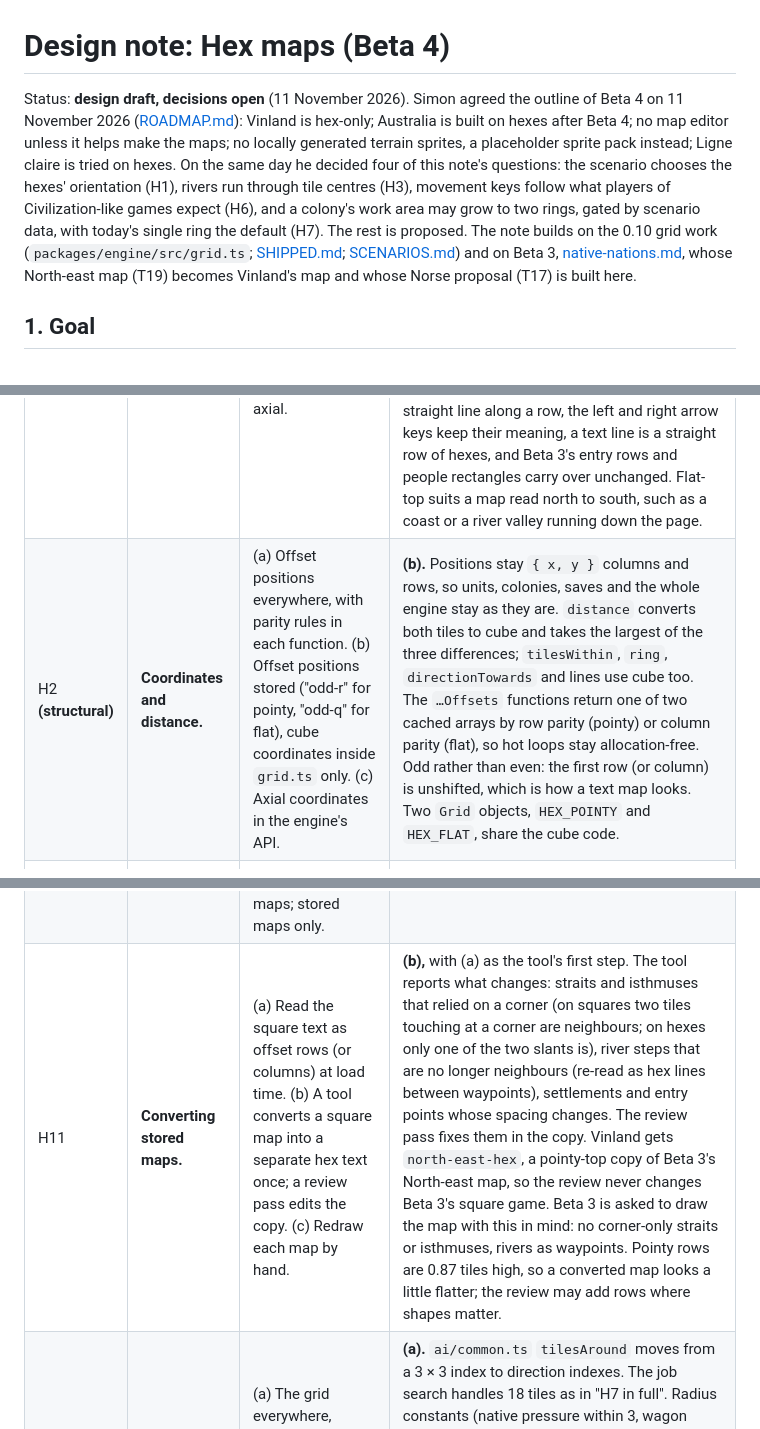
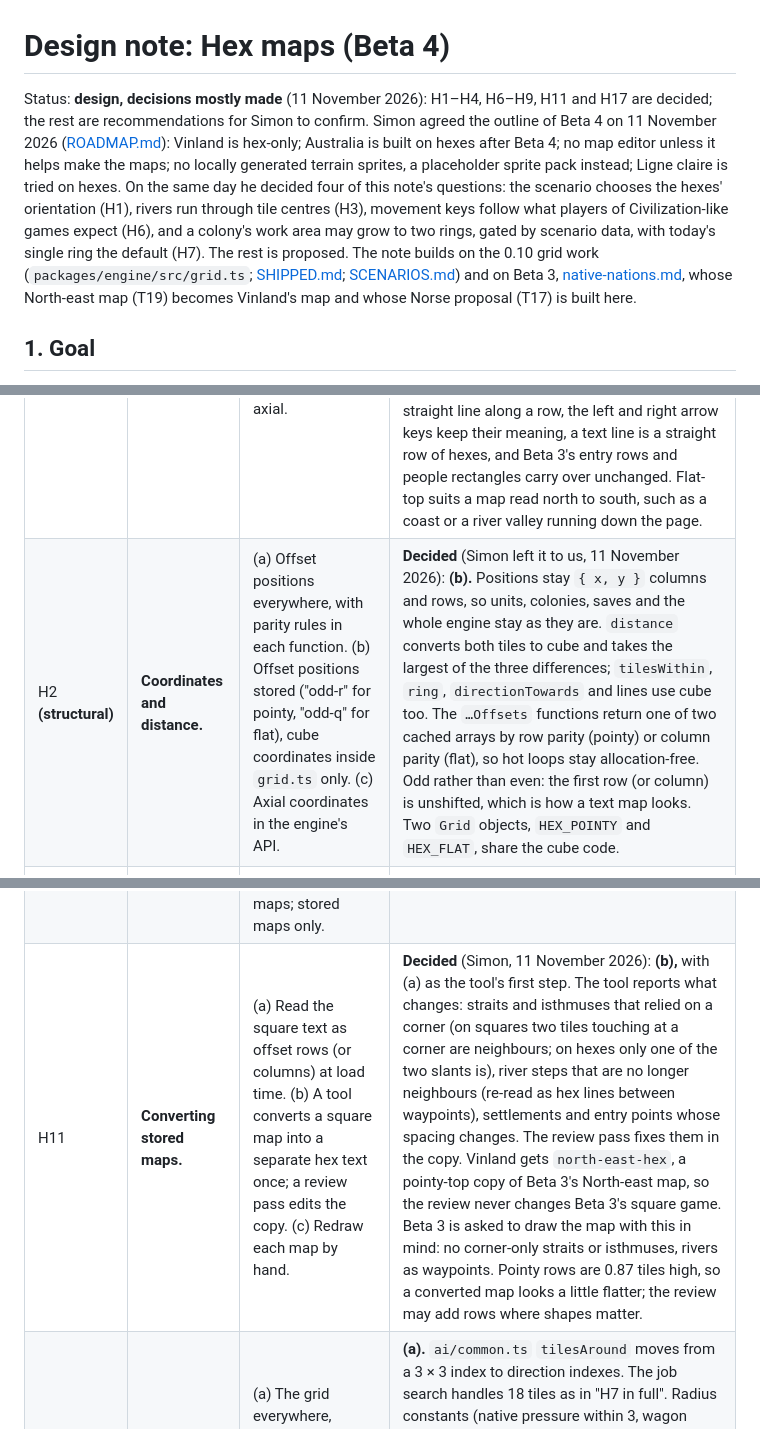
Before and after one commit to Athematic/CasualColonization, a Markdown page: docs/design/hex-maps.md, 3 parts joined by grey strips. GitHub-like rendering.

```diff
--- a/docs/design/hex-maps.md
+++ b/docs/design/hex-maps.md
@@ -1,6 +1,6 @@
 # Design note: Hex maps (Beta 4)
 
-Status: **design draft, decisions open** (11 November 2026). Simon agreed the outline of Beta 4 on 11 November 2026 ([ROADMAP.md](../ROADMAP.md#beta-4-hex-maps)): Vinland is hex-only; Australia is built on hexes after Beta 4; no map editor unless it helps make the maps; no locally generated terrain sprites, a placeholder sprite pack instead; Ligne claire is tried on hexes. On the same day he decided four of this note's questions: the scenario chooses the hexes' orientation (H1), rivers run through tile centres (H3), movement keys follow what players of Civilization-like games expect (H6), and a colony's work area may grow to two rings, gated by scenario data, with today's single ring the default (H7). The rest is proposed. The note builds on the 0.10 grid work (`packages/engine/src/grid.ts`; [SHIPPED.md](../SHIPPED.md#010-faster-turns-done); [SCENARIOS.md](../SCENARIOS.md#the-map-grid)) and on Beta 3, [native-nations.md](native-nations.md), whose North-east map (T19) becomes Vinland's map and whose Norse proposal (T17) is built here.
+Status: **design, decisions mostly made** (11 November 2026): H1–H4, H6–H9, H11 and H17 are decided; the rest are recommendations for Simon to confirm. Simon agreed the outline of Beta 4 on 11 November 2026 ([ROADMAP.md](../ROADMAP.md#beta-4-hex-maps)): Vinland is hex-only; Australia is built on hexes after Beta 4; no map editor unless it helps make the maps; no locally generated terrain sprites, a placeholder sprite pack instead; Ligne claire is tried on hexes. On the same day he decided four of this note's questions: the scenario chooses the hexes' orientation (H1), rivers run through tile centres (H3), movement keys follow what players of Civilization-like games expect (H6), and a colony's work area may grow to two rings, gated by scenario data, with today's single ring the default (H7). The rest is proposed. The note builds on the 0.10 grid work (`packages/engine/src/grid.ts`; [SHIPPED.md](../SHIPPED.md#010-faster-turns-done); [SCENARIOS.md](../SCENARIOS.md#the-map-grid)) and on Beta 3, [native-nations.md](native-nations.md), whose North-east map (T19) becomes Vinland's map and whose Norse proposal (T17) is built here.
 
 ## 1. Goal
 
@@ -88,5 +88,5 @@ A scenario can be played on **hexagons**. Every tile has six neighbours, all sha
 | # | Question | Options | Recommendation and decision |
 | --- | --- | --- | --- |
 | H1 **(structural)** | **Orientation and storage.** | (a) Pointy-top hexes in offset rows. (b) Flat-top hexes in offset columns. (c) The scenario chooses (a) or (b). Storage: row by row, or axial. | **Decided: (c)** (Simon). `Scenario.map.hex: { orientation: 'pointy' \| 'flat' }`, read only when `grid` is `'hex'`. Both are stored row by row (`y * width + x`), so bounds checks, whole-map passes, the unit index and saves stay as they are; only the offset layout differs: pointy-top shifts odd rows half a tile east, flat-top shifts odd columns half a tile south. A stored map's text line is a row of tiles in both. Axial storage was not chosen: it would change every whole-map pass for no gain the player sees. **For Vinland, pointy-top rows** (recommended): east-west movement is a straight line along a row, the left and right arrow keys keep their meaning, a text line is a straight row of hexes, and Beta 3's entry rows and people rectangles carry over unchanged. Flat-top suits a map read north to south, such as a coast or a river valley running down the page. |
-| H2 **(structural)** | **Coordinates and distance.** | (a) Offset positions everywhere, with parity rules in each function. (b) Offset positions stored ("odd-r" for pointy, "odd-q" for flat), cube coordinates inside `grid.ts` only. (c) Axial coordinates in the engine's API. | **(b).** Positions stay `{ x, y }` columns and rows, so units, colonies, saves and the whole engine stay as they are. `distance` converts both tiles to cube and takes the largest of the three differences; `tilesWithin`, `ring`, `directionTowards` and lines use cube too. The `…Offsets` functions return one of two cached arrays by row parity (pointy) or column parity (flat), so hot loops stay allocation-free. Odd rather than even: the first row (or column) is unshifted, which is how a text map looks. Two `Grid` objects, `HEX_POINTY` and `HEX_FLAT`, share the cube code. |
+| H2 **(structural)** | **Coordinates and distance.** | (a) Offset positions everywhere, with parity rules in each function. (b) Offset positions stored ("odd-r" for pointy, "odd-q" for flat), cube coordinates inside `grid.ts` only. (c) Axial coordinates in the engine's API. | **Decided** (Simon left it to us, 11 November 2026): **(b).** Positions stay `{ x, y }` columns and rows, so units, colonies, saves and the whole engine stay as they are. `distance` converts both tiles to cube and takes the largest of the three differences; `tilesWithin`, `ring`, `directionTowards` and lines use cube too. The `…Offsets` functions return one of two cached arrays by row parity (pointy) or column parity (flat), so hot loops stay allocation-free. Odd rather than even: the first row (or column) is unshifted, which is how a text map looks. Two `Grid` objects, `HEX_POINTY` and `HEX_FLAT`, share the cube code. |
 | H3 **(structural)** | **Rivers: through tile centres, or along hex edges?** | (a) Through tile centres with a six-bit mask (`Tile.rd`), as today. (b) Along hex edges, as in Civilization V. (c) Centres for the rules, drawn bending towards the edges. | **Decided: (a)** (Simon). Every river rule is about tiles: moving along a river at road cost between linked tiles (`landStepCost`), the yield bonus on a river tile, a colony on a river, the river defence bonus (`riverCrossing`), braves defending at river speed (Beta 2), and the Beta 3 trait that builds on it; all carry over. Drawing is the same meander through hubs with six directions; stored rivers are waypoints, so they convert by re-reading. The roadmap's "along hex edges" wording is corrected, and the 0.10 comment in `rivers.ts` changes in step 2. |
@@ -99,5 +99,5 @@ A scenario can be played on **hexagons**. Every tile has six neighbours, all sha
 | H10 | **Map generation on hexes.** | (a) The same generator, sampling its noise at hex centres, drainage over grid neighbours. (b) No generated hex maps; stored maps only. | **(a).** It is small, and the hidden test scenario, the tests and tournaments need seeded hex maps before Vinland exists. Terrain in step 1, rivers in step 2. Vinland itself is stored. |
-| H11 | **Converting stored maps.** | (a) Read the square text as offset rows (or columns) at load time. (b) A tool converts a square map into a separate hex text once; a review pass edits the copy. (c) Redraw each map by hand. | **(b),** with (a) as the tool's first step. The tool reports what changes: straits and isthmuses that relied on a corner (on squares two tiles touching at a corner are neighbours; on hexes only one of the two slants is), river steps that are no longer neighbours (re-read as hex lines between waypoints), settlements and entry points whose spacing changes. The review pass fixes them in the copy. Vinland gets `north-east-hex`, a pointy-top copy of Beta 3's North-east map, so the review never changes Beta 3's square game. Beta 3 is asked to draw the map with this in mind: no corner-only straits or isthmuses, rivers as waypoints. Pointy rows are 0.87 tiles high, so a converted map looks a little flatter; the review may add rows where shapes matter. |
+| H11 | **Converting stored maps.** | (a) Read the square text as offset rows (or columns) at load time. (b) A tool converts a square map into a separate hex text once; a review pass edits the copy. (c) Redraw each map by hand. | **Decided** (Simon, 11 November 2026): **(b),** with (a) as the tool's first step. The tool reports what changes: straits and isthmuses that relied on a corner (on squares two tiles touching at a corner are neighbours; on hexes only one of the two slants is), river steps that are no longer neighbours (re-read as hex lines between waypoints), settlements and entry points whose spacing changes. The review pass fixes them in the copy. Vinland gets `north-east-hex`, a pointy-top copy of Beta 3's North-east map, so the review never changes Beta 3's square game. Beta 3 is asked to draw the map with this in mind: no corner-only straits or isthmuses, rivers as waypoints. Pointy rows are 0.87 tiles high, so a converted map looks a little flatter; the review may add rows where shapes matter. |
 | H12 | **Computer players on hexes.** | (a) The grid everywhere, constants per grid as scenario data, retuned with tournaments. (b) Separate hex code paths. | **(a).** `ai/common.ts` `tilesAround` moves from a 3 × 3 index to direction indexes. The job search handles 18 tiles as in "H7 in full". Radius constants (native pressure within 3, wagon reach 8, sight, spacing) stay as distances; their areas shrink by about a quarter, which tournaments measure. Targets in step 1 on `hex-test`: the levels keep their order and spread as on the Americas' generated map, and no level stalls (turns to first colony, colonies per nation, independence reached). Step 4 retunes on Vinland. |
 | H13 | **Where hex geometry lives.** | (a) In the render API, per grid: `tileCentre`, `tileOutline`, `tileToScreen`, `screenToTile`, `visibleRange`, and the camera in world units. (b) In each style. (c) In the engine. | **(a).** Every style, the minimap, the colony screen and picking agree, and the engine stays free of pixels. A pointy hex is one unit wide with rows `√3/2` apart; a flat hex is one unit tall with columns `√3/2` apart. Picking finds the nearest hex centre among the candidate tile and its neighbours. `computeVisibility` moves onto `grid.withinOffsets`. |
 | H14 | **The schematic style on hexes.** | | **Hex polygons** for terrain, fog, the lease frame and the hover; rivers and roads through hubs with six directions (meander); colonies, settlements, units and braves drawn as today at the hex centre; labels below. This is step 3 and makes a hex scenario playable. |
```
Also changed, not shown: other parts of docs/design/hex-maps.md (+4 -4 lines).
